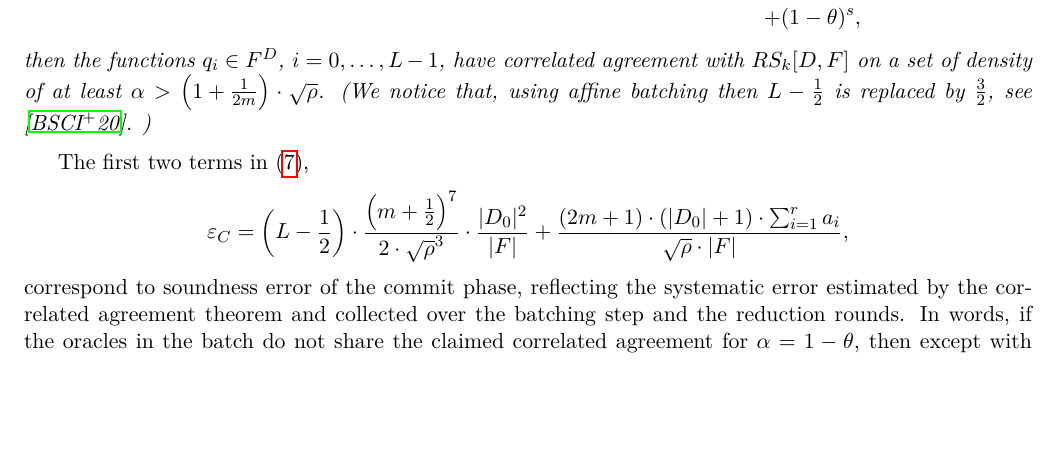
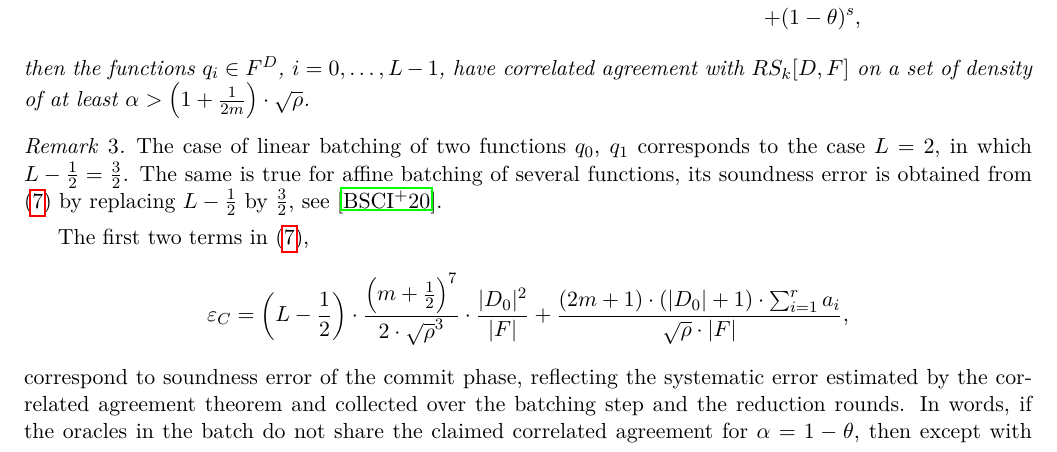
Before and after one commit to Orbis-Tertius/FRI-Survey, a LaTeX paper (FRI.tex): part of page 7 of 26 before the commit and part of page 7 of 27 after it, cut so that both start at the same text, the shorter picture padded with empty space. Compiled offline with pdfLaTeX.

Commit message:
clarified comment on the FRI soundness error with linear batching

```diff
--- a/FRI.tex
+++ b/FRI.tex
@@ -512,9 +512,11 @@ Suppose that $q_i\in F^D$, $i=0,\ldots,L-1$, is a batch of functions given by th
 \end{aligned}
 \end{equation}
  then the functions $q_i\in F^D$, $i=0,\ldots,L-1$, have correlated agreement with $RS_k[D,F]$ on a set of density of at least $\alpha >\left(1+\frac{1}{2m}\right)\cdot \sqrt\rho$.
-(We notice that, using affine batching then $L-\frac{1}{2}$ is replaced by $\frac{3}{2}$, see \cite{ProximityGaps}. )
 \end{thm}
-
+\begin{rem}
+The case of linear batching of two functions $q_0$, $q_1$ corresponds to the case $L=2$, in which $L-\frac{1}{2}=\frac{3}{2}$.
+The same is true for affine batching of several functions, its soundness error is obtained from \eqref{e:EpsilonFRI} by replacing $L-\frac{1}{2}$ by $\frac{3}{2}$, see \cite{ProximityGaps}.
+\end{rem}
 %For proximity parameters below
 
 The first two terms in \eqref{e:EpsilonFRI},
```
